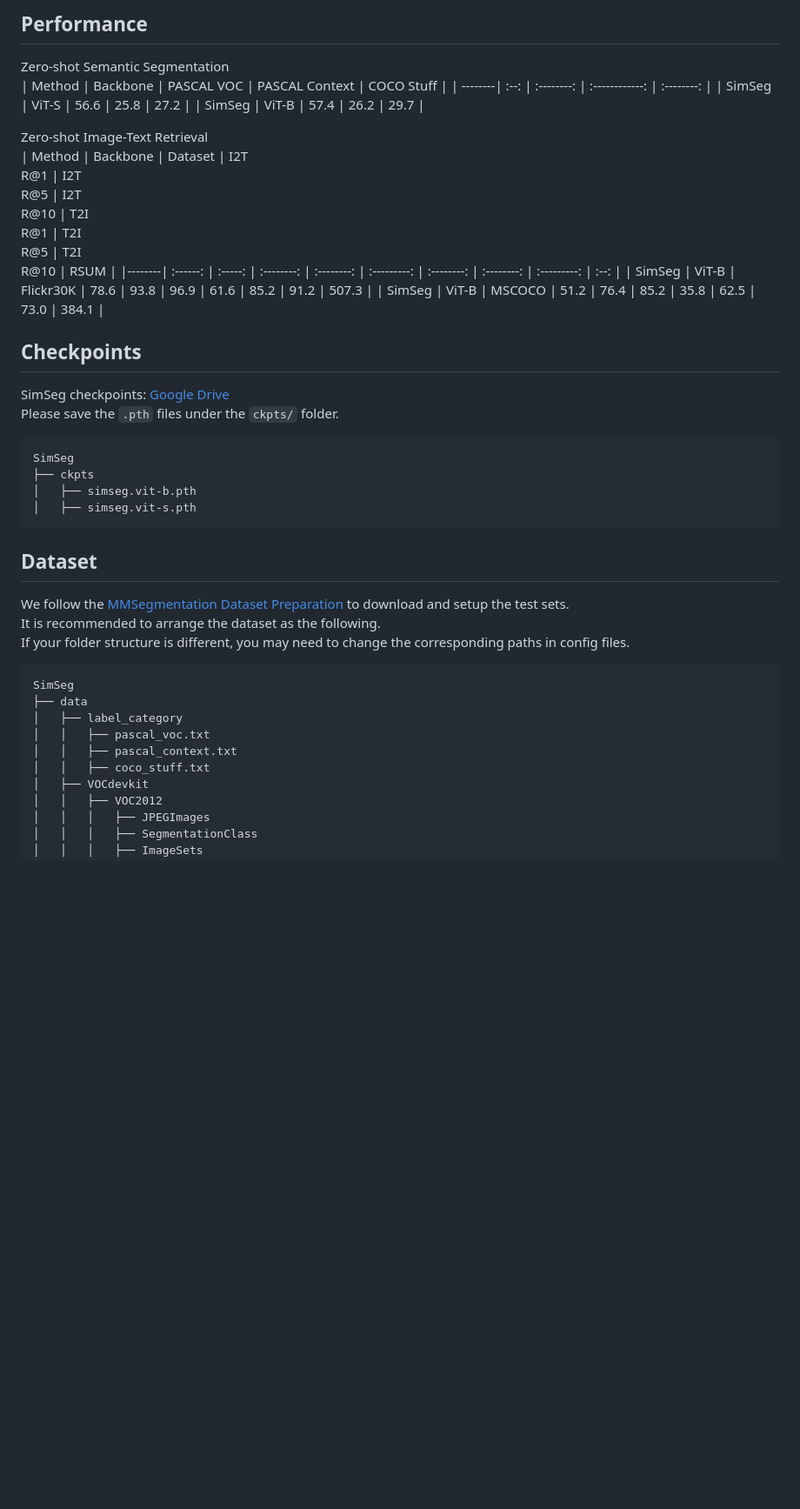
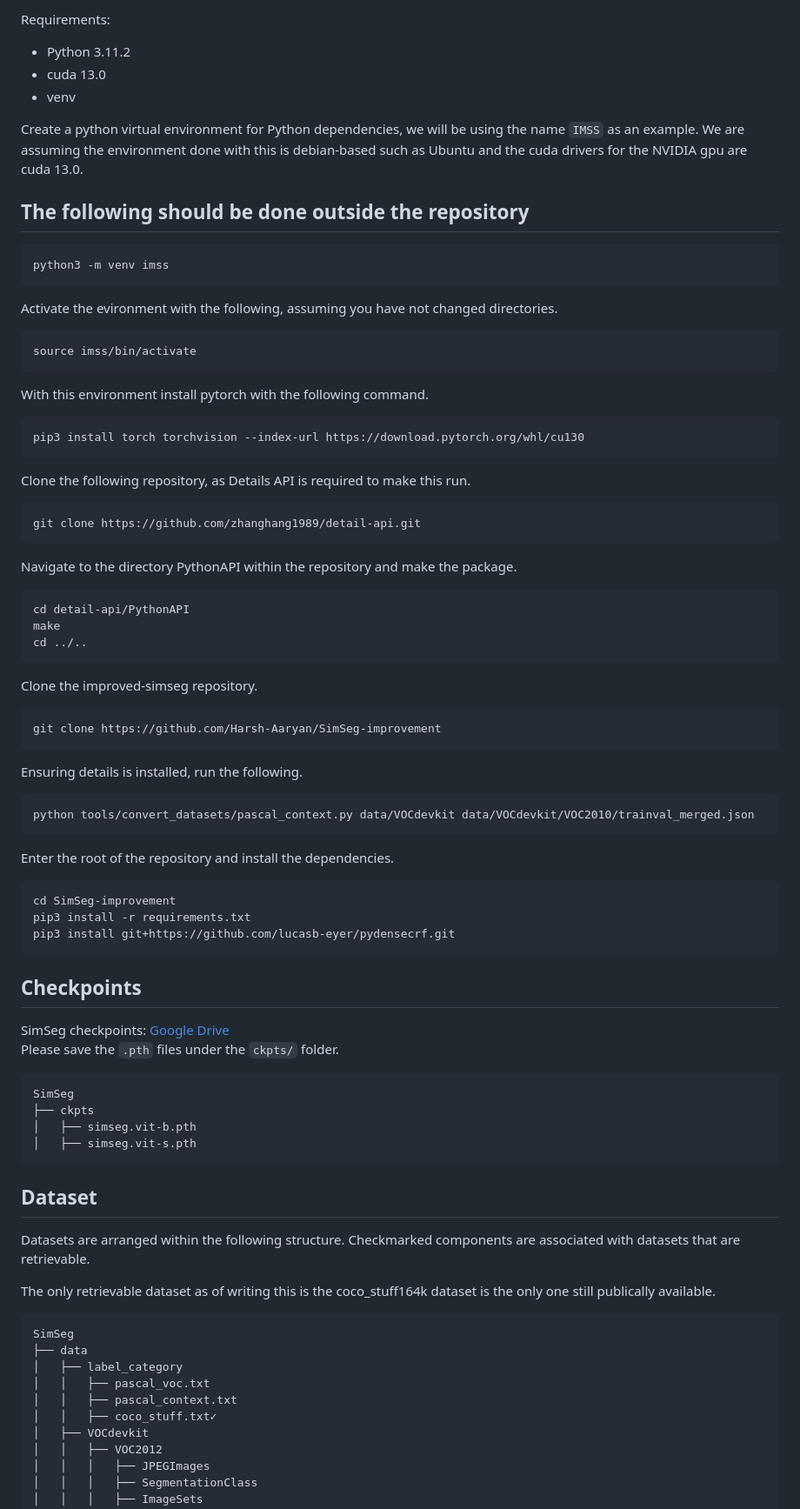
Before and after one commit to Harsh-Aaryan/SimSeg-improvement, a Markdown page: README.md, the part around one of its changes. Shown at 87% size. Rendered like a GitHub page; blank space fills up the shorter version.

````diff
--- a/README.md
+++ b/README.md
@@ -10,19 +6,62 @@ Here are [[`Paper`](https://openaccess.thecvf.com/content/CVPR2023/html/Yi_A_Sim
 
-## Performance
-
-Zero-shot Semantic Segmentation
-| Method  | Backbone | PASCAL VOC | PASCAL Context | COCO Stuff |
-| --------| :--: | :--------: | :------------: | :--------: |
-| SimSeg  | ViT-S |   56.6    |      25.8      |    27.2    |
-| SimSeg  | ViT-B |   57.4    |      26.2      |    29.7    |
+Requirements:
+- Python 3.11.2
+- cuda 13.0
+- venv
 
 
-Zero-shot Image-Text Retrieval
-| Method  | Backbone | Dataset | I2T<br>R@1 | I2T<br>R@5 | I2T<br>R@10 | T2I<br>R@1 | T2I<br>R@5 | T2I<br>R@10 | RSUM |
-|--------| :------: | :-----: | :--------: | :--------: | :---------: | :--------: | :--------: | :---------: | :--: |
-| SimSeg  | ViT-B |  Flickr30K |    78.6    |    93.8    |     96.9    |    61.6    |    85.2    |     91.2    | 507.3 |
-| SimSeg  | ViT-B |  MSCOCO    |    51.2    |    76.4    |     85.2    |    35.8    |    62.5    |     73.0    | 384.1 |
+Create a python virtual environment for Python dependencies, we will be using the name ```IMSS``` as an example. We are assuming the environment done with this is debian-based such as Ubuntu and the cuda drivers for the NVIDIA gpu are cuda 13.0.
 
+## The following should be done outside the repository
+
+```shell
+python3 -m venv imss
+```
+
+Activate the evironment with the following, assuming you have not changed directories.
+
+```shell
+source imss/bin/activate
+```
+
+With this environment install pytorch with the following command.
+
+```shell
+pip3 install torch torchvision --index-url https://download.pytorch.org/whl/cu130
+```
+
+Clone the following repository, as Details API is required to make this run.
+
+```shell
+git clone https://github.com/zhanghang1989/detail-api.git
+```
+
+Navigate to the directory PythonAPI within the repository and make the package.
+
+```shell
+cd detail-api/PythonAPI
+make
+cd ../..
+```
+Clone the improved-simseg repository.
+
+```shell
+git clone https://github.com/Harsh-Aaryan/SimSeg-improvement
+```
+
+Ensuring details is installed, run the following.
+
+```shell
+python tools/convert_datasets/pascal_context.py data/VOCdevkit data/VOCdevkit/VOC2010/trainval_merged.json
+```
+
+Enter the root of the repository and install the dependencies.
+
+```shell
+cd SimSeg-improvement
+pip3 install -r requirements.txt
+pip3 install git+https://github.com/lucasb-eyer/pydensecrf.git
+```
 
 ## Checkpoints
 SimSeg checkpoints: [Google Drive](https://drive.google.com/drive/folders/1p2hO6LK1usO3q-S8ZtCK8jLaT941WPNW?usp=sharing)
@@ -35,12 +74,11 @@ SimSeg
 │   ├── simseg.vit-s.pth
 ```
 
-
 ## Dataset
 
-We follow the [MMSegmentation Dataset Preparation](https://github.com/open-mmlab/mmsegmentation/blob/master/docs/en/dataset_prepare.md) to download and setup the test sets.
-It is recommended to arrange the dataset as the following.
-If your folder structure is different, you may need to change the corresponding paths in config files.
+Datasets are arranged within the following structure. Checkmarked components are associated with datasets that are retrievable.
+
+The only retrievable dataset as of writing this is the coco_stuff164k dataset is the only one still publically available.
 
 ```none
 SimSeg
@@ -48,7 +86,7 @@ SimSeg
 │   ├── label_category
 │   │   ├── pascal_voc.txt
 │   │   ├── pascal_context.txt
-│   │   ├── coco_stuff.txt
+│   │   ├── coco_stuff.txt✓
 │   ├── VOCdevkit
 │   │   ├── VOC2012
 │   │   │   ├── JPEGImages
````
Also changed, not shown: other parts of README.md (+70 -133 lines).
